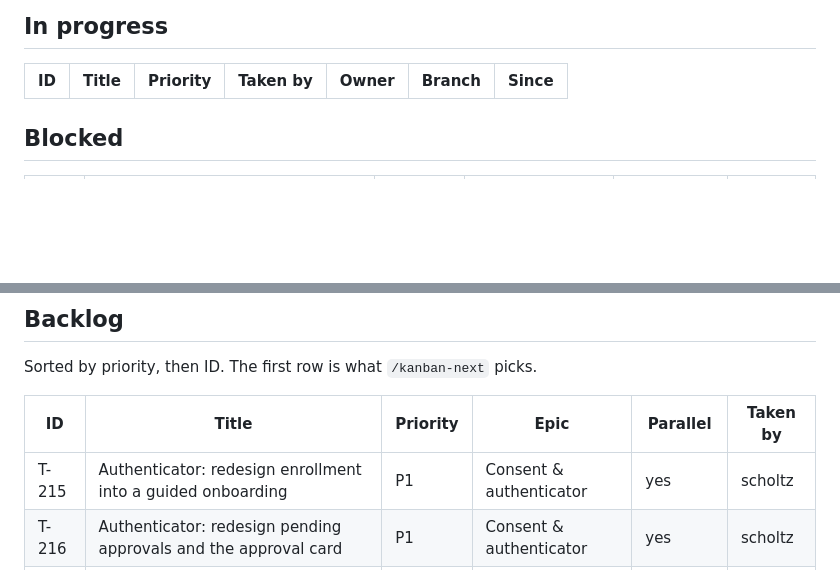
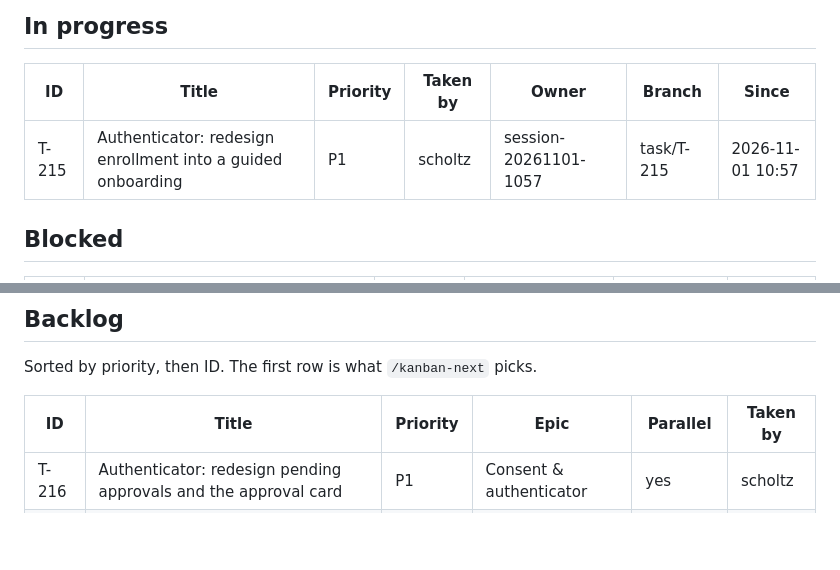
Before and after one commit to scholtz/biatec-chat, a Markdown page: kanban/BOARD.md, 2 parts joined by grey strips. Rendered like a GitHub page; blank space fills up the shorter version.

```diff
--- a/kanban/BOARD.md
+++ b/kanban/BOARD.md
@@ -14,6 +14,7 @@ Updated: 2026-11-01 10:57 · Tasks: 179 total · backlog 6 · in-progress 0 · b
 
 | ID | Title | Priority | Taken by | Owner | Branch | Since |
 |---|---|---|---|---|---|---|
+| T-215 | Authenticator: redesign enrollment into a guided onboarding | P1 | scholtz | session-20261101-1057 | task/T-215 | 2026-11-01 10:57 |
 
 ## Blocked
 
@@ -33,7 +34,6 @@ Sorted by priority, then ID. The first row is what `/kanban-next` picks.
 
 | ID | Title | Priority | Epic | Parallel | Taken by |
 |---|---|---|---|---|---|
-| T-215 | Authenticator: redesign enrollment into a guided onboarding | P1 | Consent & authenticator | yes | scholtz |
 | T-216 | Authenticator: redesign pending approvals and the approval card | P1 | Consent & authenticator | yes | scholtz |
 | T-217 | Authenticator: redesign approval history and receipt detail | P1 | Consent & authenticator | yes | scholtz |
 | T-218 | Authenticator: redesign devices and trusted clients tabs | P1 | Consent & authenticator | yes | scholtz |
```
Also changed, not shown: other parts of kanban/BOARD.md (+3 -2 lines), kanban/tasks/T-215-authenticator-onboarding-redesign.md (+5 -4 lines).
